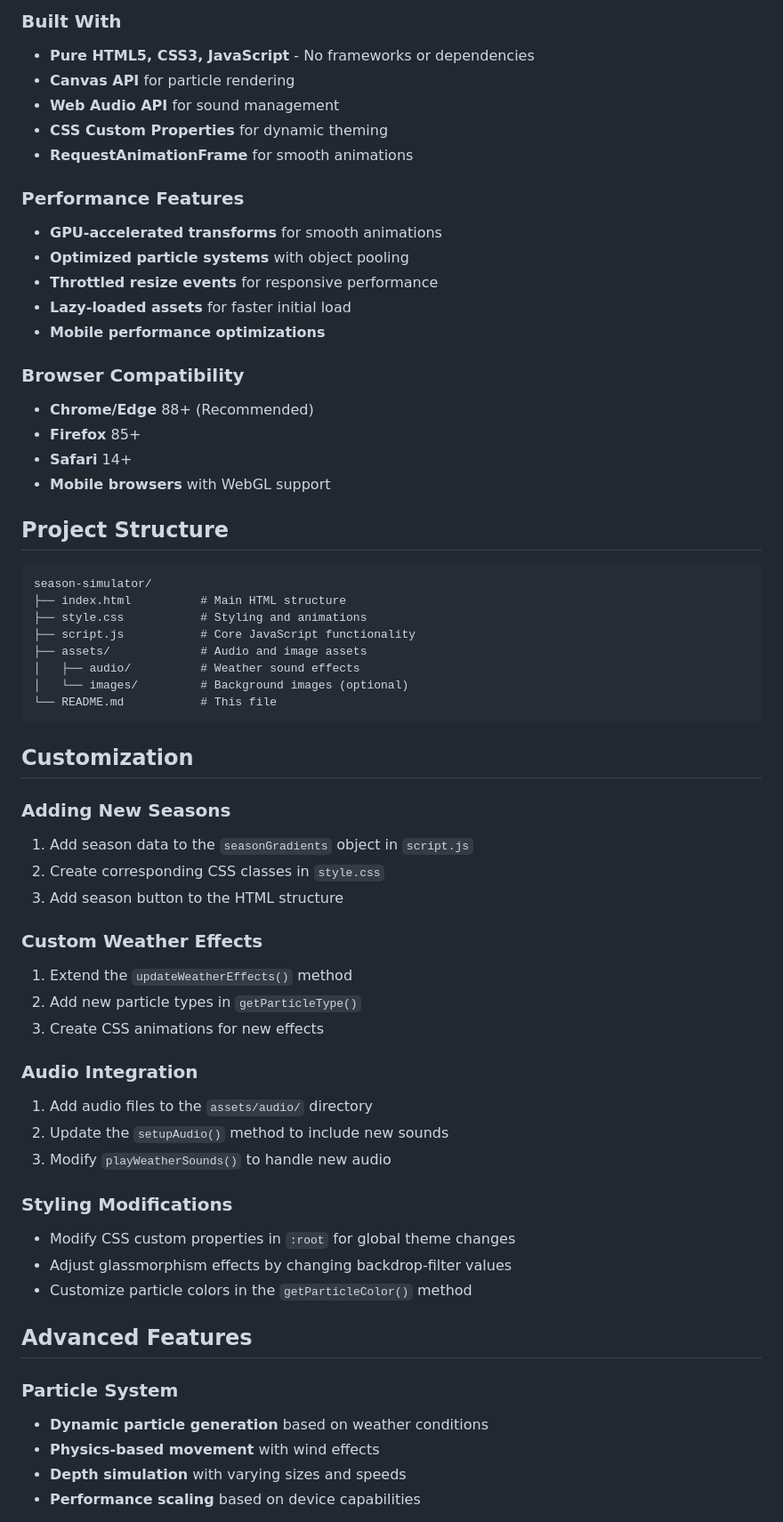
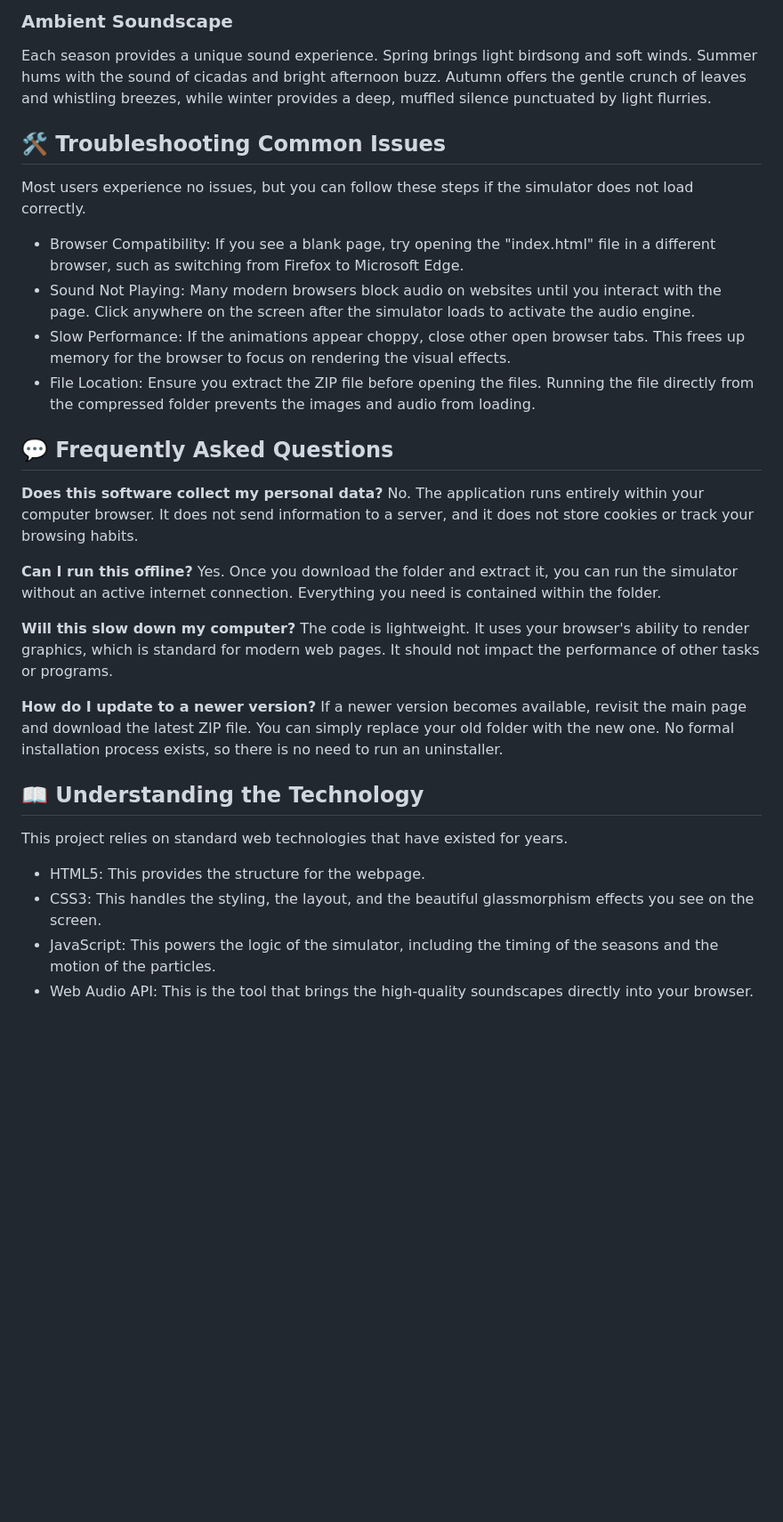
Before and after one commit to elalfyy491-ui/Season-Simulator, a Markdown page: README.md, the part around one of its changes. Shown at 89% size. GitHub-like rendering; blank space fills up the shorter version.

````diff
--- a/README.md
+++ b/README.md
@@ -64,64 +43,36 @@ A cinematic, interactive weather and season simulator that creates magical, atmo
 
-### **Built With**
-- **Pure HTML5, CSS3, JavaScript** - No frameworks or dependencies
-- **Canvas API** for particle rendering
-- **Web Audio API** for sound management
-- **CSS Custom Properties** for dynamic theming
-- **RequestAnimationFrame** for smooth animations
+### Ambient Soundscape
+Each season provides a unique sound experience. Spring brings light birdsong and soft winds. Summer hums with the sound of cicadas and bright afternoon buzz. Autumn offers the gentle crunch of leaves and whistling breezes, while winter provides a deep, muffled silence punctuated by light flurries.
 
-### **Performance Features**
-- **GPU-accelerated transforms** for smooth animations
-- **Optimized particle systems** with object pooling
-- **Throttled resize events** for responsive performance
-- **Lazy-loaded assets** for faster initial load
-- **Mobile performance optimizations**
+## 🛠️ Troubleshooting Common Issues
 
-### **Browser Compatibility**
-- **Chrome/Edge** 88+ (Recommended)
-- **Firefox** 85+
-- **Safari** 14+
-- **Mobile browsers** with WebGL support
+Most users experience no issues, but you can follow these steps if the simulator does not load correctly.
 
-## Project Structure
+*   Browser Compatibility: If you see a blank page, try opening the "index.html" file in a different browser, such as switching from Firefox to Microsoft Edge.
+*   Sound Not Playing: Many modern browsers block audio on websites until you interact with the page. Click anywhere on the screen after the simulator loads to activate the audio engine.
+*   Slow Performance: If the animations appear choppy, close other open browser tabs. This frees up memory for the browser to focus on rendering the visual effects.
+*   File Location: Ensure you extract the ZIP file before opening the files. Running the file directly from the compressed folder prevents the images and audio from loading.
 
-```
-season-simulator/
-├── index.html          # Main HTML structure
-├── style.css           # Styling and animations
-├── script.js           # Core JavaScript functionality
-├── assets/             # Audio and image assets
-│   ├── audio/          # Weather sound effects
-│   └── images/         # Background images (optional)
-└── README.md           # This file
-```
+## 💬 Frequently Asked Questions
 
-## Customization
+**Does this software collect my personal data?**
+No. The application runs entirely within your computer browser. It does not send information to a server, and it does not store cookies or track your browsing habits.
 
-### **Adding New Seasons**
-1. Add season data to the `seasonGradients` object in `script.js`
-2. Create corresponding CSS classes in `style.css`
-3. Add season button to the HTML structure
+**Can I run this offline?**
+Yes. Once you download the folder and extract it, you can run the simulator without an active internet connection. Everything you need is contained within the folder.
 
-### **Custom Weather Effects**
-1. Extend the `updateWeatherEffects()` method
-2. Add new particle types in `getParticleType()`
-3. Create CSS animations for new effects
+**Will this slow down my computer?**
+The code is lightweight. It uses your browser's ability to render graphics, which is standard for modern web pages. It should not impact the performance of other tasks or programs.
 
-### **Audio Integration**
-1. Add audio files to the `assets/audio/` directory
-2. Update the `setupAudio()` method to include new sounds
-3. Modify `playWeatherSounds()` to handle new audio
+**How do I update to a newer version?**
+If a newer version becomes available, revisit the main page and download the latest ZIP file. You can simply replace your old folder with the new one. No formal installation process exists, so there is no need to run an uninstaller.
 
-### **Styling Modifications**
-- Modify CSS custom properties in `:root` for global theme changes
-- Adjust glassmorphism effects by changing backdrop-filter values
-- Customize particle colors in the `getParticleColor()` method
+## 📖 Understanding the Technology
 
-## Advanced Features
+This project relies on standard web technologies that have existed for years.
 
-### **Particle System**
-- **Dynamic particle generation** based on weather conditions
-- **Physics-based movement** with wind effects
-- **Depth simulation** with varying sizes and speeds
-- **Performance scaling** based on device capabilities
+*   HTML5: This provides the structure for the webpage.
+*   CSS3: This handles the styling, the layout, and the beautiful glassmorphism effects you see on the screen.
+*   JavaScript: This powers the logic of the simulator, including the timing of the seasons and the motion of the particles.
+*   Web Audio API: This is the tool that brings the high-quality soundscapes directly into your browser.
 
````
Also changed, not shown: other parts of README.md (+29 -111 lines).
